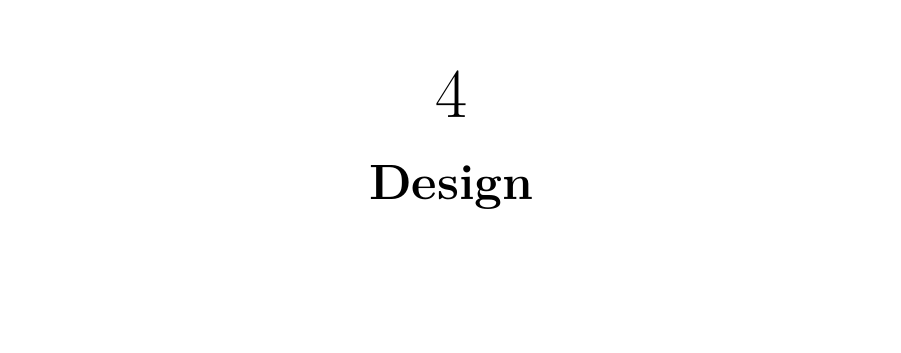
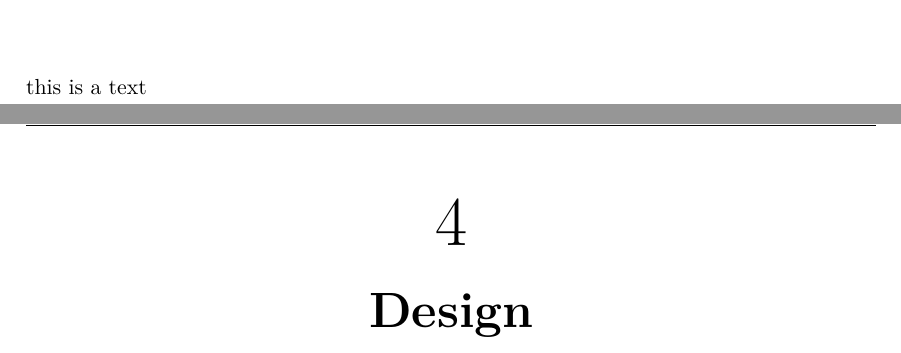
Before and after one commit to totalfreak/medialogyp4, a LaTeX thesis (Main.tex): part of page 6 of 12 before the commit and two parts of pages 5 and 6 of 12 after it, the two joined at a grey line, cut at the place of the change, the shorter picture padded with empty space. Compiled offline with pdfLaTeX.

Commit message:
Testede text

```diff
--- a/Main.tex
+++ b/Main.tex
@@ -29,7 +29,7 @@
 
 % METHODS
 \input{include/Methods}
-
+this is a text
 % DESIGN
 \input{include/Design}
 
```
